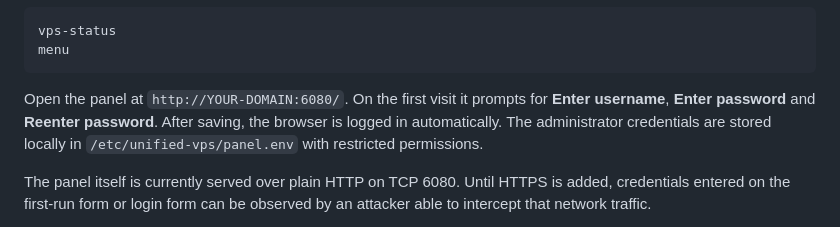
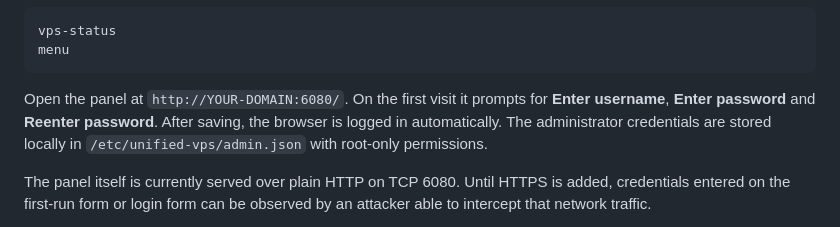
Before and after one commit to clintonpaul19/unified-vps-panel, a Markdown page: README.md, the part around the change. Rendered like a GitHub page.

Commit message:
Correct first-run credential storage documentation

````diff
--- a/README.md
+++ b/README.md
@@ -45,7 +45,7 @@ vps-status
 menu
 ```
 
-Open the panel at `http://YOUR-DOMAIN:6080/`. On the first visit it prompts for **Enter username**, **Enter password** and **Reenter password**. After saving, the browser is logged in automatically. The administrator credentials are stored locally in `/etc/unified-vps/panel.env` with restricted permissions.
+Open the panel at `http://YOUR-DOMAIN:6080/`. On the first visit it prompts for **Enter username**, **Enter password** and **Reenter password**. After saving, the browser is logged in automatically. The administrator credentials are stored locally in `/etc/unified-vps/admin.json` with root-only permissions.
 
 The panel itself is currently served over plain HTTP on TCP 6080. Until HTTPS is added, credentials entered on the first-run form or login form can be observed by an attacker able to intercept that network traffic.
 
````
